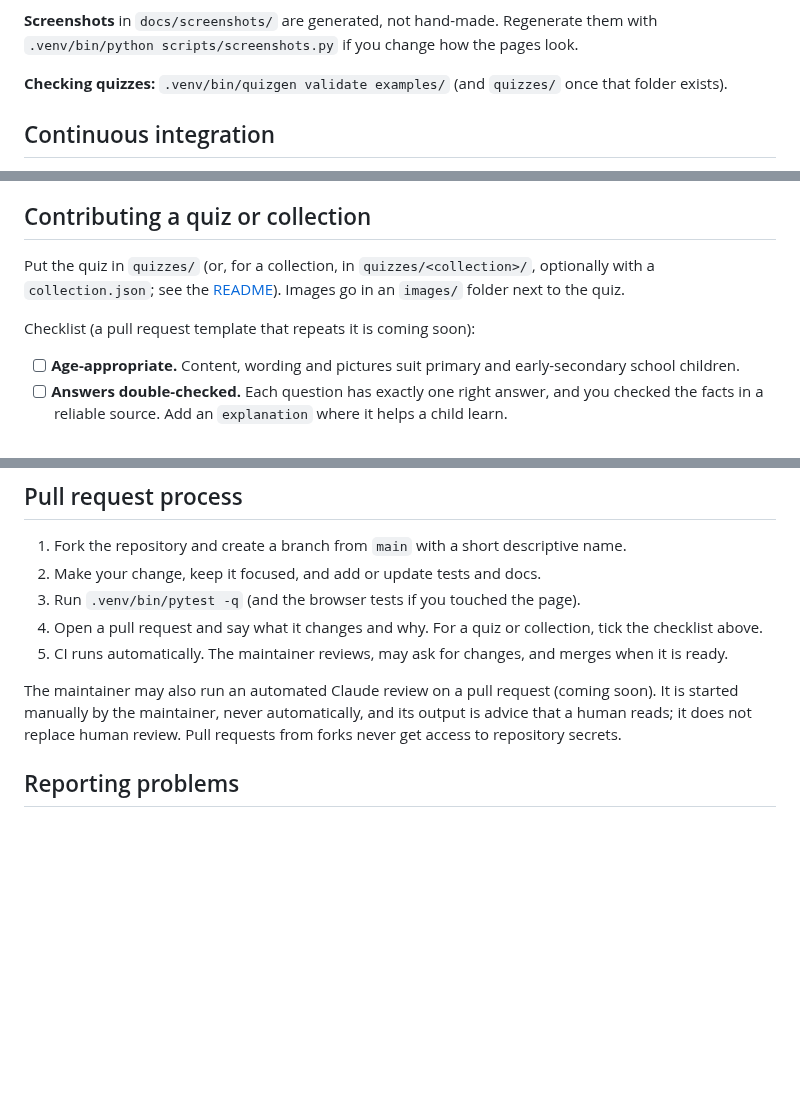
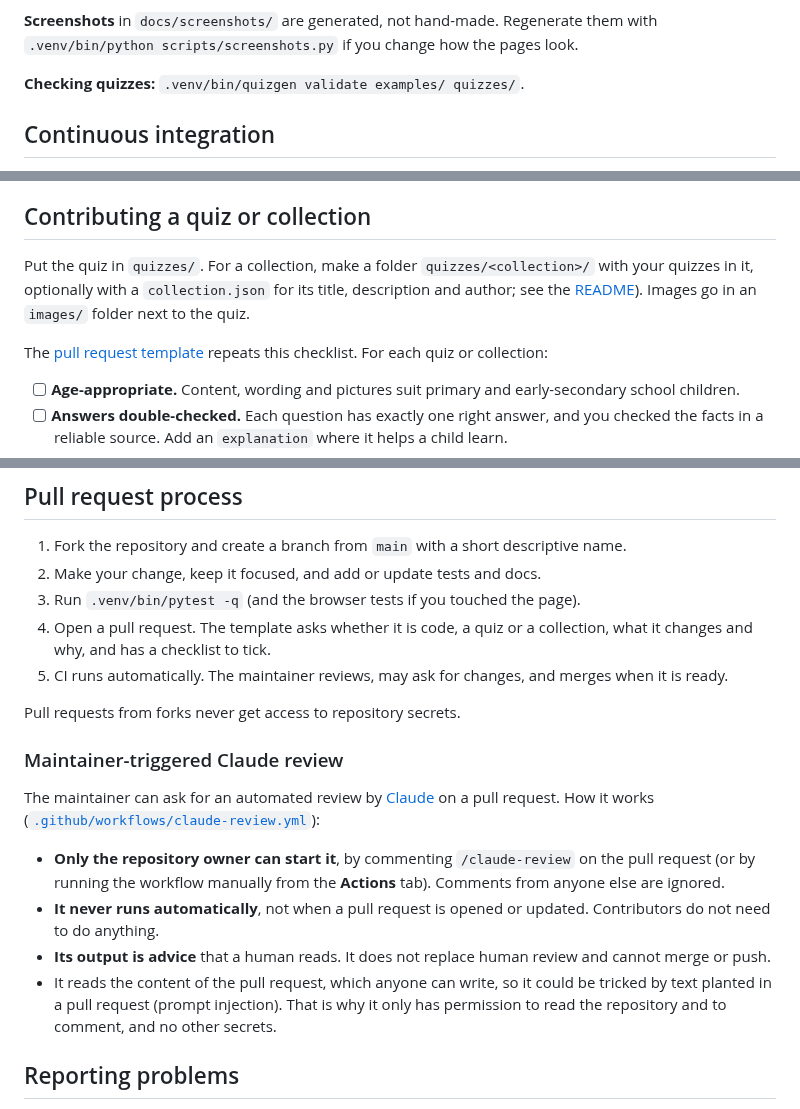
Before and after one commit to rcocetta/school-quiz, a Markdown page: CONTRIBUTING.md, 3 parts joined by grey strips. GitHub-like rendering; blank space fills up the shorter version.

```diff
--- a/CONTRIBUTING.md
+++ b/CONTRIBUTING.md
@@ -41,7 +43,7 @@ Without Playwright these tests are skipped. With `QUIZGEN_BROWSER_TESTS=1` set,
 
 **Screenshots** in `docs/screenshots/` are generated, not hand-made. Regenerate them with `.venv/bin/python scripts/screenshots.py` if you change how the pages look.
 
-**Checking quizzes:** `.venv/bin/quizgen validate examples/` (and `quizzes/` once that folder exists).
+**Checking quizzes:** `.venv/bin/quizgen validate examples/ quizzes/`.
 
 ## Continuous integration
 
@@ -78,9 +80,9 @@ Settled decisions in `PLAN.md` (marked with a tick) should not be reopened insid
 
 ## Contributing a quiz or collection
 
-Put the quiz in `quizzes/` (or, for a collection, in `quizzes/<collection>/`, optionally with a `collection.json`; see the [README](README.md#collections-and-folder-layout)). Images go in an `images/` folder next to the quiz.
+Put the quiz in `quizzes/`. For a collection, make a folder `quizzes/<collection>/` with your quizzes in it, optionally with a `collection.json` for its title, description and author; see the [README](README.md#collections-and-folder-layout)). Images go in an `images/` folder next to the quiz.
 
-Checklist (a pull request template that repeats it is coming soon):
+The [pull request template](.github/PULL_REQUEST_TEMPLATE.md) repeats this checklist. For each quiz or collection:
 
 - [ ] **Age-appropriate.** Content, wording and pictures suit primary and early-secondary school children.
 - [ ] **Answers double-checked.** Each question has exactly one right answer, and you checked the facts in a reliable source. Add an `explanation` where it helps a child learn.
@@ -95,10 +97,19 @@ Checklist (a pull request template that repeats it is coming soon):
 1. Fork the repository and create a branch from `main` with a short descriptive name.
 2. Make your change, keep it focused, and add or update tests and docs.
 3. Run `.venv/bin/pytest -q` (and the browser tests if you touched the page).
-4. Open a pull request and say what it changes and why. For a quiz or collection, tick the checklist above.
+4. Open a pull request. The template asks whether it is code, a quiz or a collection, what it changes and why, and has a checklist to tick.
 5. CI runs automatically. The maintainer reviews, may ask for changes, and merges when it is ready.
 
-The maintainer may also run an automated Claude review on a pull request (coming soon). It is started manually by the maintainer, never automatically, and its output is advice that a human reads; it does not replace human review. Pull requests from forks never get access to repository secrets.
+Pull requests from forks never get access to repository secrets.
+
+### Maintainer-triggered Claude review
+
+The maintainer can ask for an automated review by [Claude](https://www.anthropic.com/claude) on a pull request. How it works ([`.github/workflows/claude-review.yml`](.github/workflows/claude-review.yml)):
+
+- **Only the repository owner can start it**, by commenting `/claude-review` on the pull request (or by running the workflow manually from the **Actions** tab). Comments from anyone else are ignored.
+- **It never runs automatically**, not when a pull request is opened or updated. Contributors do not need to do anything.
+- **Its output is advice** that a human reads. It does not replace human review and cannot merge or push.
+- It reads the content of the pull request, which anyone can write, so it could be tricked by text planted in a pull request (prompt injection). That is why it only has permission to read the repository and to comment, and no other secrets.
 
 ## Reporting problems
 
```
Also changed, not shown: other parts of CONTRIBUTING.md (+2 -0 lines), .github/PULL_REQUEST_TEMPLATE.md (added, +27 -0 lines), CHANGELOG.md (+8 -0 lines), CODE_OF_CONDUCT.md (added, +83 -0 lines), README.md (+18 -8 lines), SECURITY.md (added, +19 -0 lines), docs/screenshots/index.png, 6 other files.
